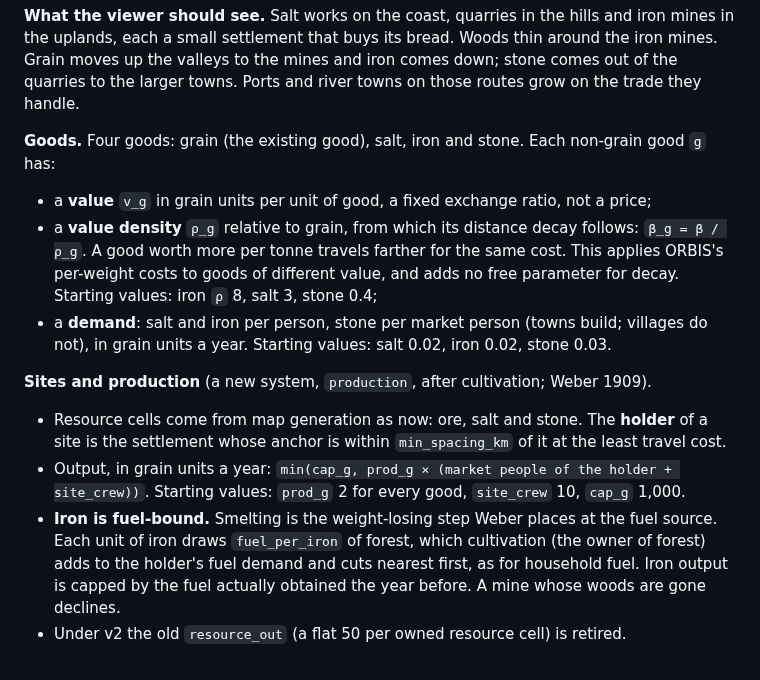
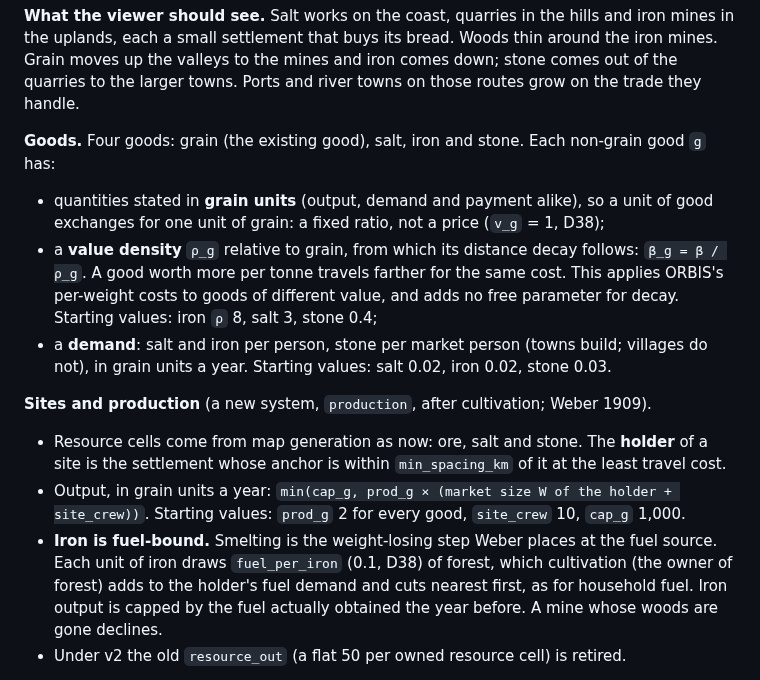
Before and after one commit to tenebrius/Hinterlands, a Markdown page: docs/foundation.md, the part around the change. Rendered like a GitHub page.

Commit message:
v2 goods, designer: foundation matches G1 (grain units, output on W, fuel_per_iron)
Co-Authored-By: Claude Opus 5.5 <noreply@anthropic.com>
Claude-Session: https://claude.ai/code/session_01FV7PafZcE8MXsZnCyjBuYd

```diff
--- a/docs/foundation.md
+++ b/docs/foundation.md
@@ -329,14 +329,14 @@ Written by the designer on 21 October 2026, after v1.2 passed validation (D35).
 **What the viewer should see.** Salt works on the coast, quarries in the hills and iron mines in the uplands, each a small settlement that buys its bread. Woods thin around the iron mines. Grain moves up the valleys to the mines and iron comes down; stone comes out of the quarries to the larger towns. Ports and river towns on those routes grow on the trade they handle.
 
 **Goods.** Four goods: grain (the existing good), salt, iron and stone. Each non-grain good `g` has:
-- a **value** `v_g` in grain units per unit of good, a fixed exchange ratio, not a price;
+- quantities stated in **grain units** (output, demand and payment alike), so a unit of good exchanges for one unit of grain: a fixed ratio, not a price (`v_g` = 1, D38);
 - a **value density** `ρ_g` relative to grain, from which its distance decay follows: `β_g = β / ρ_g`. A good worth more per tonne travels farther for the same cost. This applies ORBIS's per-weight costs to goods of different value, and adds no free parameter for decay. Starting values: iron `ρ` 8, salt 3, stone 0.4;
 - a **demand**: salt and iron per person, stone per market person (towns build; villages do not), in grain units a year. Starting values: salt 0.02, iron 0.02, stone 0.03.
 
 **Sites and production** (a new system, `production`, after cultivation; Weber 1909).
 - Resource cells come from map generation as now: ore, salt and stone. The **holder** of a site is the settlement whose anchor is within `min_spacing_km` of it at the least travel cost.
-- Output, in grain units a year: `min(cap_g, prod_g × (market people of the holder + site_crew))`. Starting values: `prod_g` 2 for every good, `site_crew` 10, `cap_g` 1,000.
-- **Iron is fuel-bound.** Smelting is the weight-losing step Weber places at the fuel source. Each unit of iron draws `fuel_per_iron` of forest, which cultivation (the owner of forest) adds to the holder's fuel demand and cuts nearest first, as for household fuel. Iron output is capped by the fuel actually obtained the year before. A mine whose woods are gone declines.
+- Output, in grain units a year: `min(cap_g, prod_g × (market size W of the holder + site_crew))`. Starting values: `prod_g` 2 for every good, `site_crew` 10, `cap_g` 1,000.
+- **Iron is fuel-bound.** Smelting is the weight-losing step Weber places at the fuel source. Each unit of iron draws `fuel_per_iron` (0.1, D38) of forest, which cultivation (the owner of forest) adds to the holder's fuel demand and cuts nearest first, as for household fuel. Iron output is capped by the fuel actually obtained the year before. A mine whose woods are gone declines.
 - Under v2 the old `resource_out` (a flat 50 per owned resource cell) is retired.
 
 **Goods trade** (in the trade system). Production-constrained gravity, the mirror of the grain step: each holder ships all its output to consumers in proportion to `demand_k × exp(−β_g c_jk)`, over the pairs within `C_max`, along the stored paths.
```
Also changed, not shown: docs/designer-context.md (+2 -1 lines).
